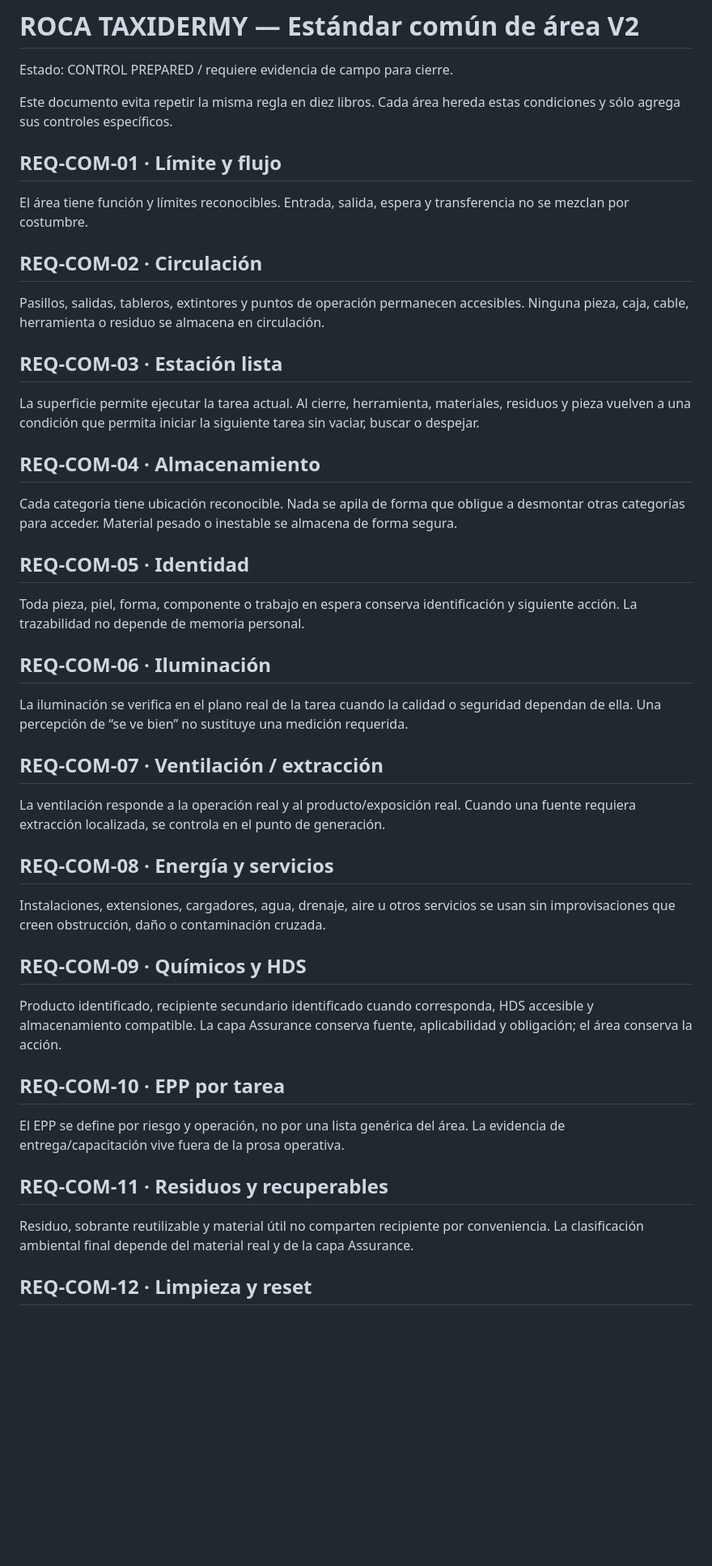
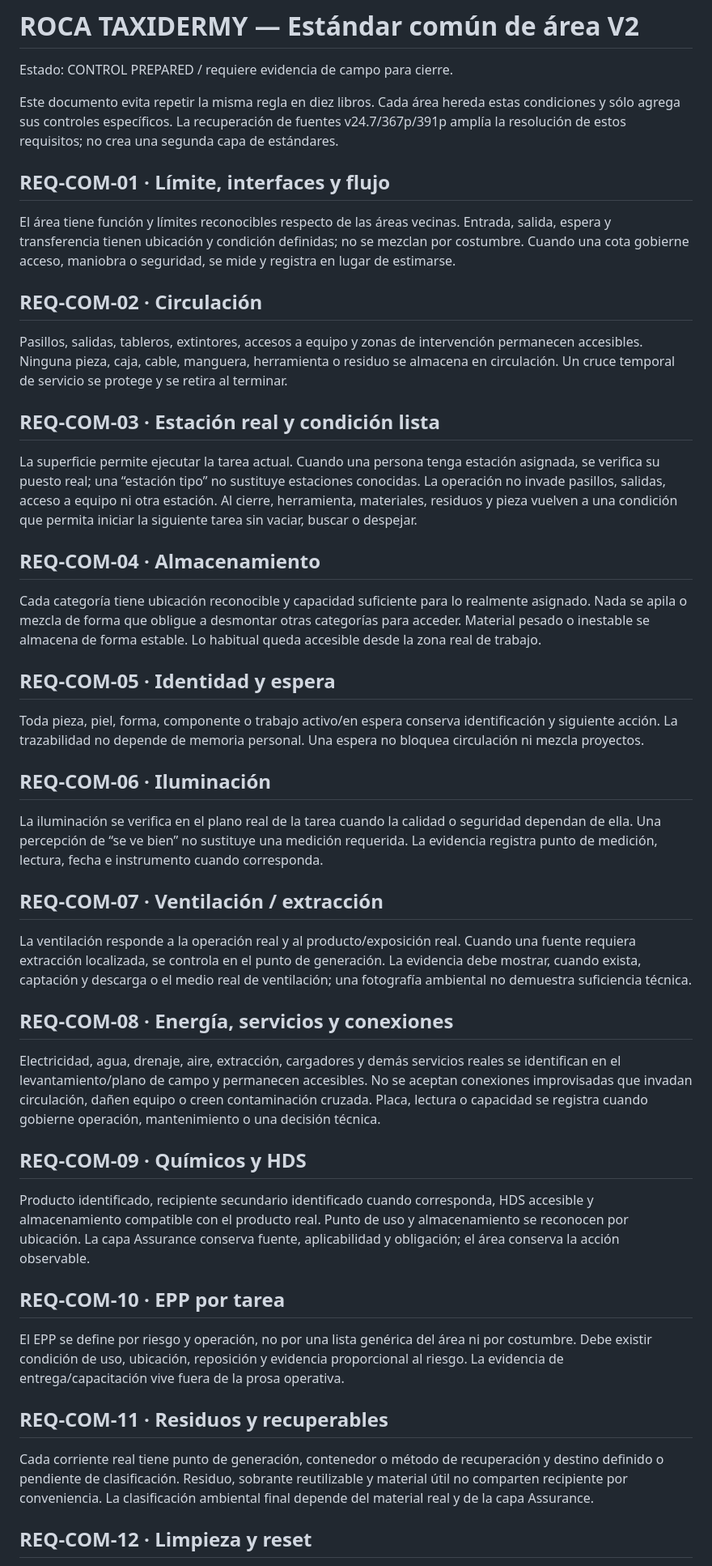
Before and after one commit to romerobarcenabraulio-hash/ROCA-TAX, a Markdown page: ops/areas/AREA_COMMON_STANDARD_V2.md, the part around one of its changes. Shown at 81% size. GitHub-like rendering; blank space fills up the shorter version.

Commit message:
Recover common area standard resolution from historical sources

```diff
--- a/ops/areas/AREA_COMMON_STANDARD_V2.md
+++ b/ops/areas/AREA_COMMON_STANDARD_V2.md
@@ -2,39 +2,39 @@
 
 Estado: CONTROL PREPARED / requiere evidencia de campo para cierre.
 
-Este documento evita repetir la misma regla en diez libros. Cada área hereda estas condiciones y sólo agrega sus controles específicos.
+Este documento evita repetir la misma regla en diez libros. Cada área hereda estas condiciones y sólo agrega sus controles específicos. La recuperación de fuentes v24.7/367p/391p amplía la resolución de estos requisitos; no crea una segunda capa de estándares.
 
-## REQ-COM-01 · Límite y flujo
-El área tiene función y límites reconocibles. Entrada, salida, espera y transferencia no se mezclan por costumbre.
+## REQ-COM-01 · Límite, interfaces y flujo
+El área tiene función y límites reconocibles respecto de las áreas vecinas. Entrada, salida, espera y transferencia tienen ubicación y condición definidas; no se mezclan por costumbre. Cuando una cota gobierne acceso, maniobra o seguridad, se mide y registra en lugar de estimarse.
 
 ## REQ-COM-02 · Circulación
-Pasillos, salidas, tableros, extintores y puntos de operación permanecen accesibles. Ninguna pieza, caja, cable, herramienta o residuo se almacena en circulación.
+Pasillos, salidas, tableros, extintores, accesos a equipo y zonas de intervención permanecen accesibles. Ninguna pieza, caja, cable, manguera, herramienta o residuo se almacena en circulación. Un cruce temporal de servicio se protege y se retira al terminar.
 
-## REQ-COM-03 · Estación lista
-La superficie permite ejecutar la tarea actual. Al cierre, herramienta, materiales, residuos y pieza vuelven a una condición que permita iniciar la siguiente tarea sin vaciar, buscar o despejar.
+## REQ-COM-03 · Estación real y condición lista
+La superficie permite ejecutar la tarea actual. Cuando una persona tenga estación asignada, se verifica su puesto real; una “estación tipo” no sustituye estaciones conocidas. La operación no invade pasillos, salidas, acceso a equipo ni otra estación. Al cierre, herramienta, materiales, residuos y pieza vuelven a una condición que permita iniciar la siguiente tarea sin vaciar, buscar o despejar.
 
 ## REQ-COM-04 · Almacenamiento
-Cada categoría tiene ubicación reconocible. Nada se apila de forma que obligue a desmontar otras categorías para acceder. Material pesado o inestable se almacena de forma segura.
+Cada categoría tiene ubicación reconocible y capacidad suficiente para lo realmente asignado. Nada se apila o mezcla de forma que obligue a desmontar otras categorías para acceder. Material pesado o inestable se almacena de forma estable. Lo habitual queda accesible desde la zona real de trabajo.
 
-## REQ-COM-05 · Identidad
-Toda pieza, piel, forma, componente o trabajo en espera conserva identificación y siguiente acción. La trazabilidad no depende de memoria personal.
+## REQ-COM-05 · Identidad y espera
+Toda pieza, piel, forma, componente o trabajo activo/en espera conserva identificación y siguiente acción. La trazabilidad no depende de memoria personal. Una espera no bloquea circulación ni mezcla proyectos.
 
 ## REQ-COM-06 · Iluminación
-La iluminación se verifica en el plano real de la tarea cuando la calidad o seguridad dependan de ella. Una percepción de “se ve bien” no sustituye una medición requerida.
+La iluminación se verifica en el plano real de la tarea cuando la calidad o seguridad dependan de ella. Una percepción de “se ve bien” no sustituye una medición requerida. La evidencia registra punto de medición, lectura, fecha e instrumento cuando corresponda.
 
 ## REQ-COM-07 · Ventilación / extracción
-La ventilación responde a la operación real y al producto/exposición real. Cuando una fuente requiera extracción localizada, se controla en el punto de generación.
+La ventilación responde a la operación real y al producto/exposición real. Cuando una fuente requiera extracción localizada, se controla en el punto de generación. La evidencia debe mostrar, cuando exista, captación y descarga o el medio real de ventilación; una fotografía ambiental no demuestra suficiencia técnica.
 
-## REQ-COM-08 · Energía y servicios
-Instalaciones, extensiones, cargadores, agua, drenaje, aire u otros servicios se usan sin improvisaciones que creen obstrucción, daño o contaminación cruzada.
+## REQ-COM-08 · Energía, servicios y conexiones
+Electricidad, agua, drenaje, aire, extracción, cargadores y demás servicios reales se identifican en el levantamiento/plano de campo y permanecen accesibles. No se aceptan conexiones improvisadas que invadan circulación, dañen equipo o creen contaminación cruzada. Placa, lectura o capacidad se registra cuando gobierne operación, mantenimiento o una decisión técnica.
 
 ## REQ-COM-09 · Químicos y HDS
-Producto identificado, recipiente secundario identificado cuando corresponda, HDS accesible y almacenamiento compatible. La capa Assurance conserva fuente, aplicabilidad y obligación; el área conserva la acción.
+Producto identificado, recipiente secundario identificado cuando corresponda, HDS accesible y almacenamiento compatible con el producto real. Punto de uso y almacenamiento se reconocen por ubicación. La capa Assurance conserva fuente, aplicabilidad y obligación; el área conserva la acción observable.
 
 ## REQ-COM-10 · EPP por tarea
-El EPP se define por riesgo y operación, no por una lista genérica del área. La evidencia de entrega/capacitación vive fuera de la prosa operativa.
+El EPP se define por riesgo y operación, no por una lista genérica del área ni por costumbre. Debe existir condición de uso, ubicación, reposición y evidencia proporcional al riesgo. La evidencia de entrega/capacitación vive fuera de la prosa operativa.
 
 ## REQ-COM-11 · Residuos y recuperables
-Residuo, sobrante reutilizable y material útil no comparten recipiente por conveniencia. La clasificación ambiental final depende del material real y de la capa Assurance.
+Cada corriente real tiene punto de generación, contenedor o método de recuperación y destino definido o pendiente de clasificación. Residuo, sobrante reutilizable y material útil no comparten recipiente por conveniencia. La clasificación ambiental final depende del material real y de la capa Assurance.
 
 ## REQ-COM-12 · Limpieza y reset
```
Also changed, not shown: other parts of ops/areas/AREA_COMMON_STANDARD_V2.md (+10 -5 lines).
